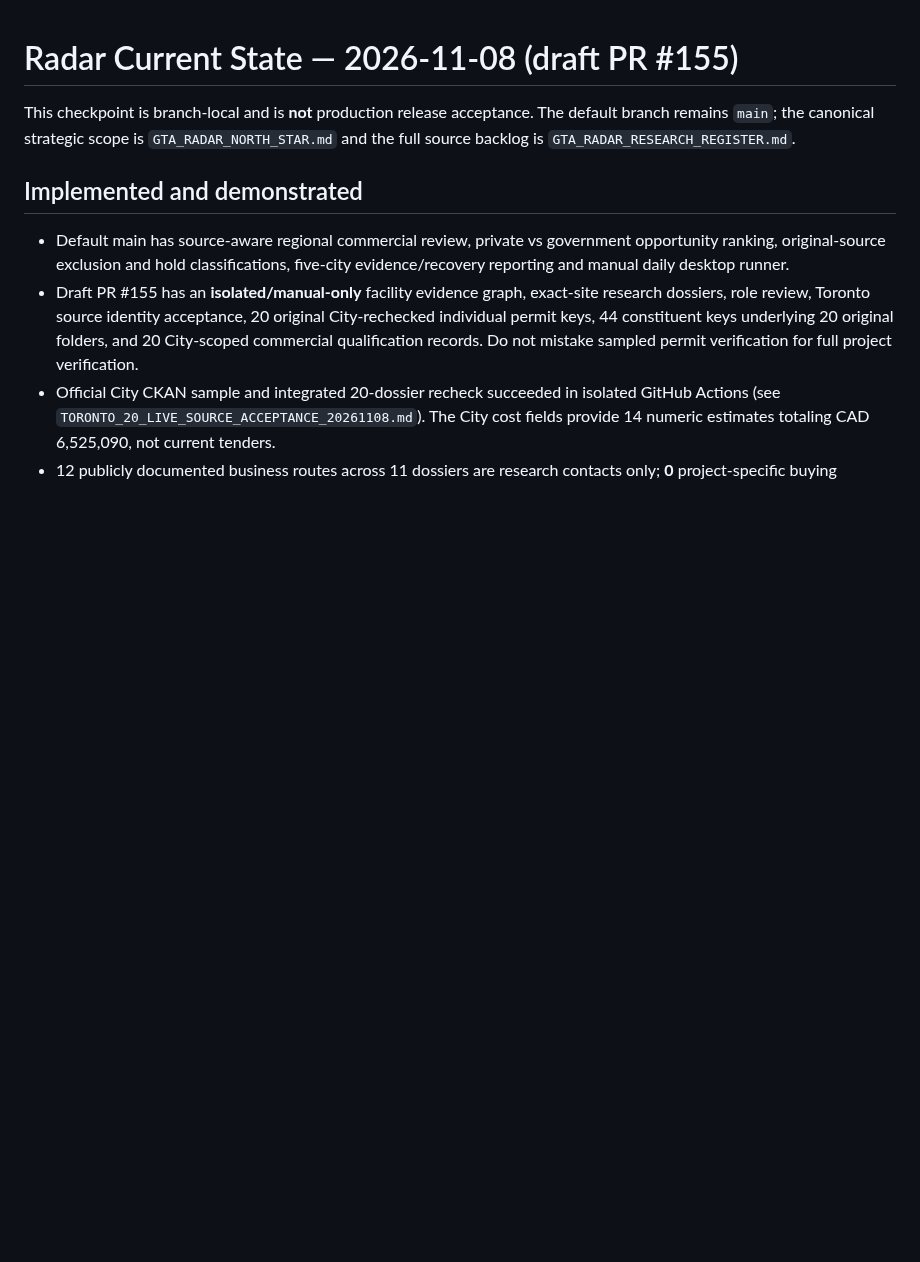
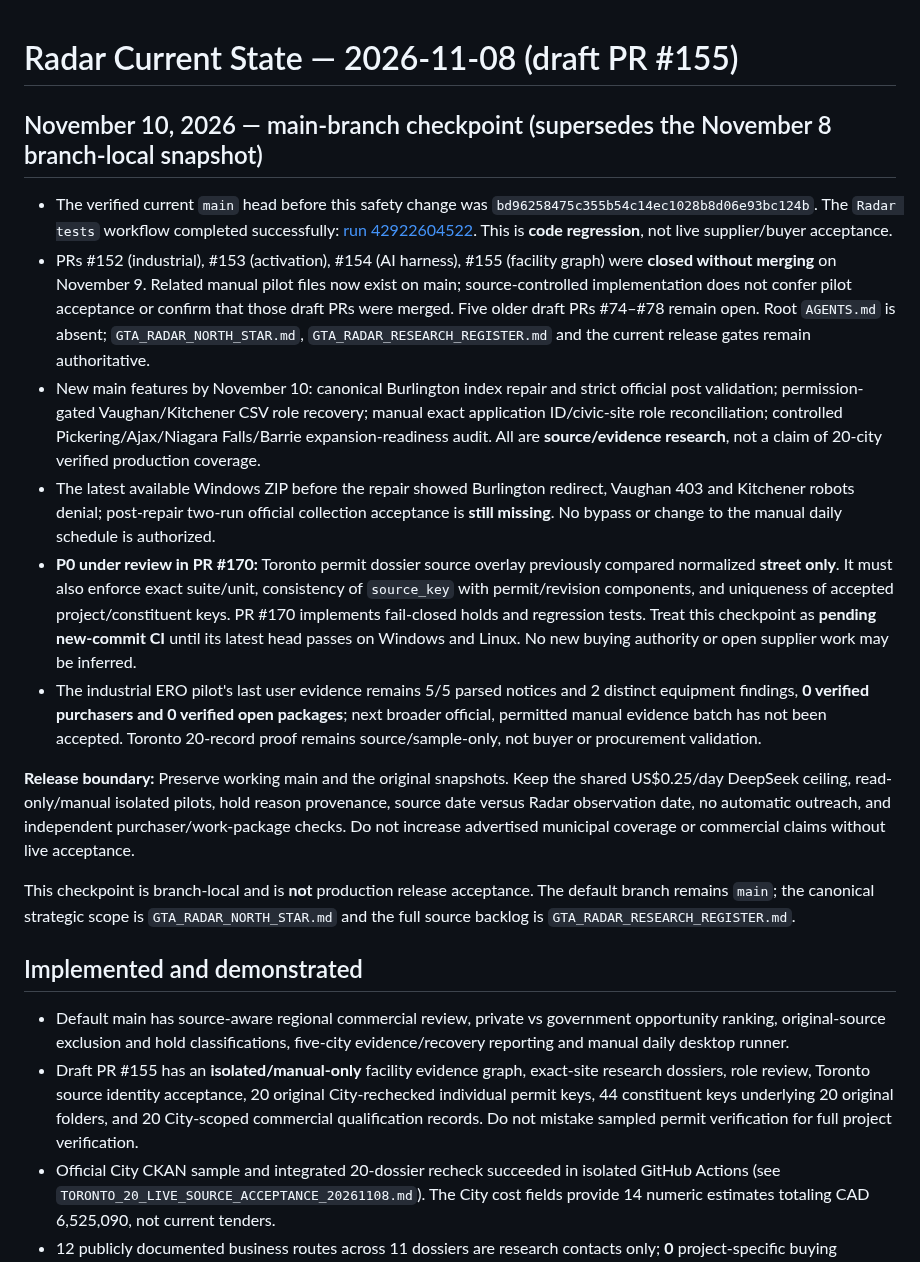
Before and after one commit to sandeep89shaily-coder/gta-commercial-radar, a Markdown page: RADAR_CURRENT_STATE.md, the part around the change. Rendered like a GitHub page; blank space fills up the shorter version.

Commit message:
Record November 10 GitHub state and explicit P0-to-pilot release order

```diff
--- a/RADAR_CURRENT_STATE.md
+++ b/RADAR_CURRENT_STATE.md
@@ -1,4 +1,15 @@
 # Radar Current State — 2026-11-08 (draft PR #155)
+
+## November 10, 2026 — main-branch checkpoint (supersedes the November 8 branch-local snapshot)
+
+- The verified current `main` head before this safety change was `bd96258475c355b54c14ec1028b8d06e93bc124b`. The `Radar tests` workflow completed successfully: [run 42922604522](https://github.com/sandeep89shaily-coder/gta-commercial-radar/actions/runs/42922604522). This is **code regression**, not live supplier/buyer acceptance.
+- PRs #152 (industrial), #153 (activation), #154 (AI harness), #155 (facility graph) were **closed without merging** on November 9. Related manual pilot files now exist on main; source-controlled implementation does not confer pilot acceptance or confirm that those draft PRs were merged. Five older draft PRs #74–#78 remain open. Root `AGENTS.md` is absent; `GTA_RADAR_NORTH_STAR.md`, `GTA_RADAR_RESEARCH_REGISTER.md` and the current release gates remain authoritative.
+- New main features by November 10: canonical Burlington index repair and strict official post validation; permission-gated Vaughan/Kitchener CSV role recovery; manual exact application ID/civic-site role reconciliation; controlled Pickering/Ajax/Niagara Falls/Barrie expansion-readiness audit. All are **source/evidence research**, not a claim of 20-city verified production coverage.
+- The latest available Windows ZIP before the repair showed Burlington redirect, Vaughan 403 and Kitchener robots denial; post-repair two-run official collection acceptance is **still missing**. No bypass or change to the manual daily schedule is authorized.
+- **P0 under review in PR #170:** Toronto permit dossier source overlay previously compared normalized **street only**. It must also enforce exact suite/unit, consistency of `source_key` with permit/revision components, and uniqueness of accepted project/constituent keys. PR #170 implements fail-closed holds and regression tests. Treat this checkpoint as **pending new-commit CI** until its latest head passes on Windows and Linux. No new buying authority or open supplier work may be inferred.
+- The industrial ERO pilot's last user evidence remains 5/5 parsed notices and 2 distinct equipment findings, **0 verified purchasers and 0 verified open packages**; next broader official, permitted manual evidence batch has not been accepted. Toronto 20-record proof remains source/sample-only, not buyer or procurement validation.
+
+**Release boundary:** Preserve working main and the original snapshots. Keep the shared US$0.25/day DeepSeek ceiling, read-only/manual isolated pilots, hold reason provenance, source date versus Radar observation date, no automatic outreach, and independent purchaser/work-package checks. Do not increase advertised municipal coverage or commercial claims without live acceptance.
 
 This checkpoint is branch-local and is **not** production release acceptance. The default branch remains `main`; the canonical strategic scope is `GTA_RADAR_NORTH_STAR.md` and the full source backlog is `GTA_RADAR_RESEARCH_REGISTER.md`.
 
```
